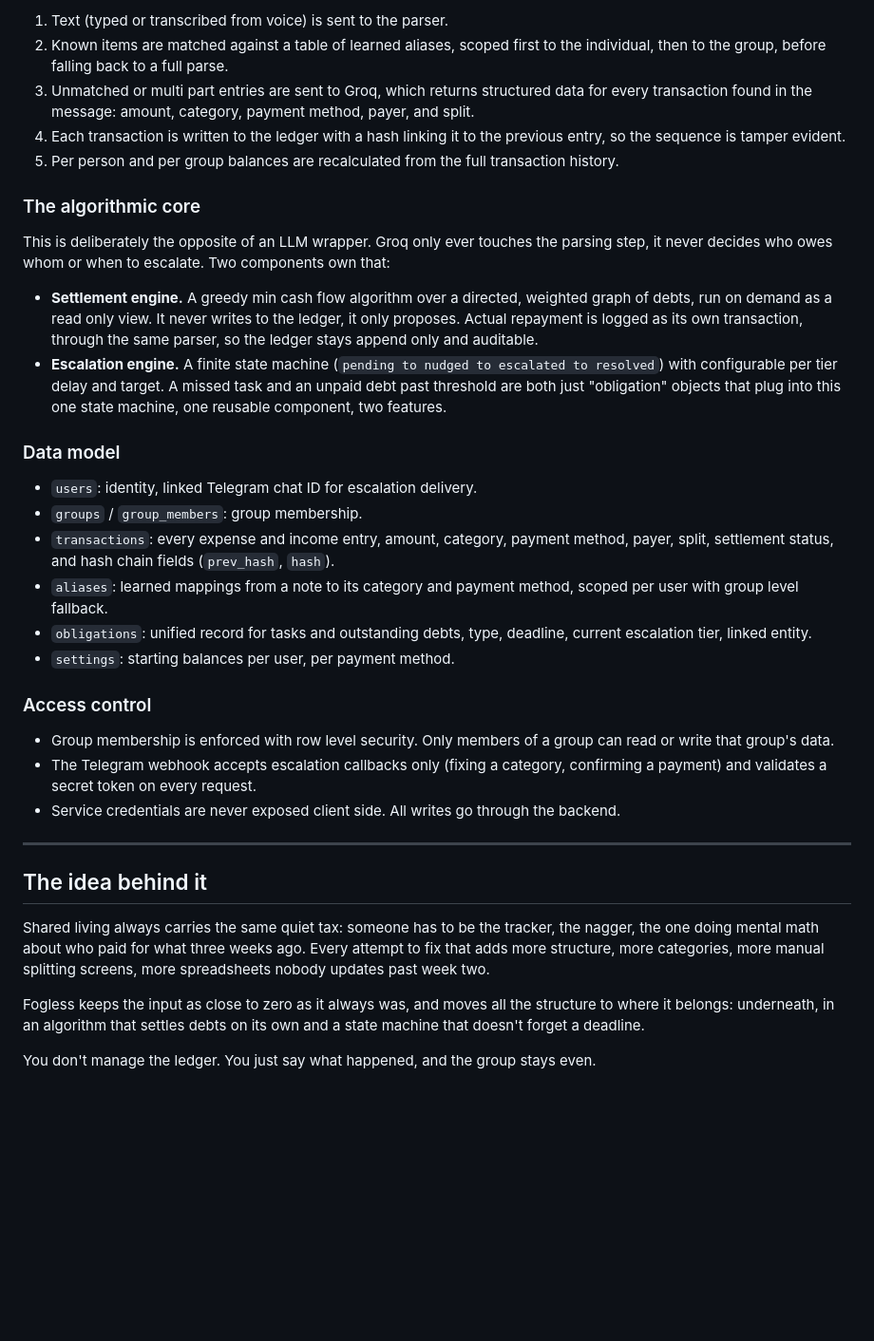
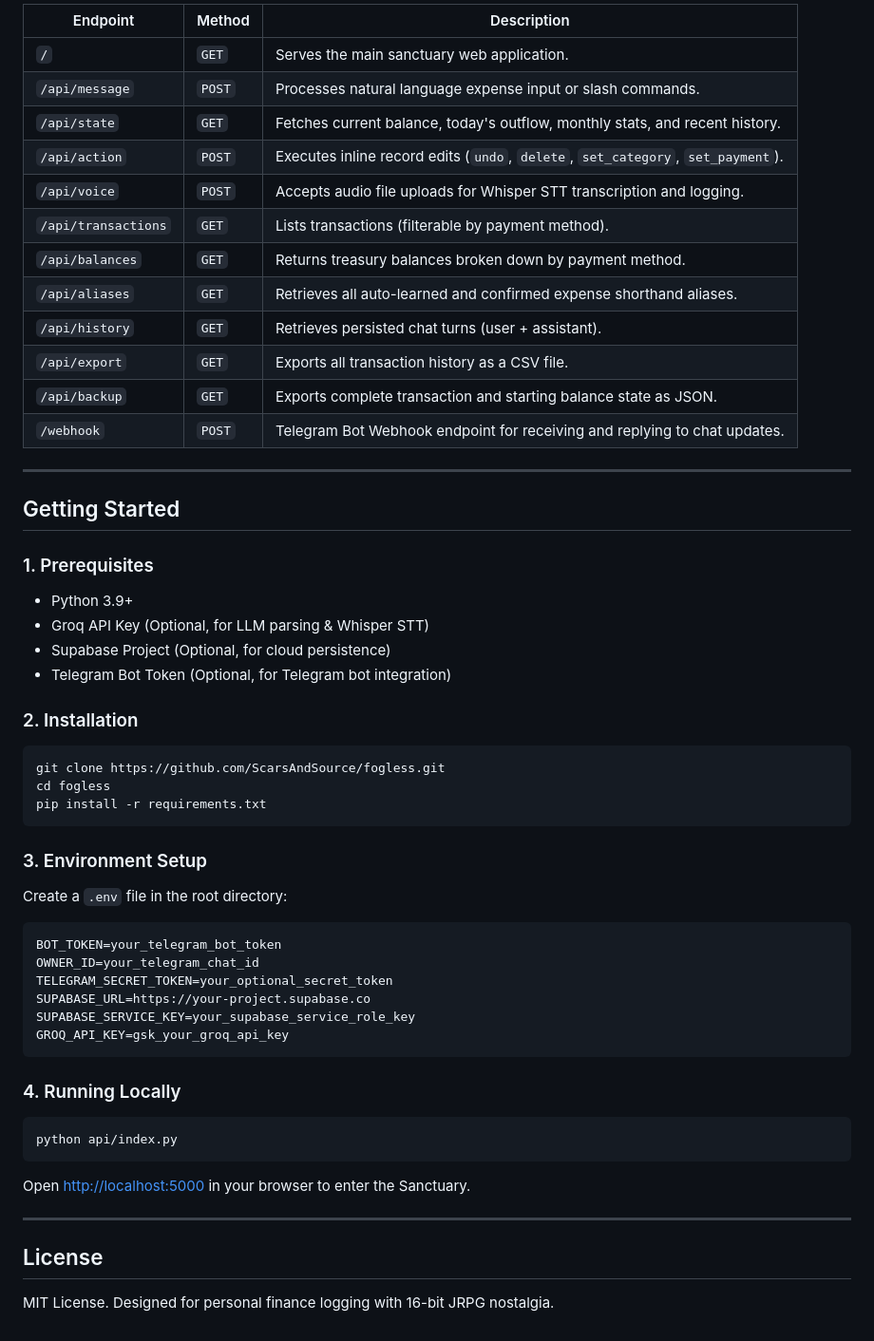
Before and after one commit to ScarsAndSource/fogless, a Markdown page: README.md, the part around one of its changes. Shown at 95% size. GitHub-like rendering; blank space fills up the shorter version.

Commit message:
docs: update README with current project architecture, features, and endpoints

````diff
--- a/README.md
+++ b/README.md
@@ -66,37 +58,54 @@ Fogless separates how things get in from how things get delivered, which is the
-1. Text (typed or transcribed from voice) is sent to the parser.
-2. Known items are matched against a table of learned aliases, scoped first to the individual, then to the group, before falling back to a full parse.
-3. Unmatched or multi part entries are sent to Groq, which returns structured data for every transaction found in the message: amount, category, payment method, payer, and split.
-4. Each transaction is written to the ledger with a hash linking it to the previous entry, so the sequence is tamper evident.
-5. Per person and per group balances are recalculated from the full transaction history.
-
-### The algorithmic core
-
-This is deliberately the opposite of an LLM wrapper. Groq only ever touches the parsing step, it never decides who owes whom or when to escalate. Two components own that:
-
-- **Settlement engine.** A greedy min cash flow algorithm over a directed, weighted graph of debts, run on demand as a read only view. It never writes to the ledger, it only proposes. Actual repayment is logged as its own transaction, through the same parser, so the ledger stays append only and auditable.
-- **Escalation engine.** A finite state machine (`pending to nudged to escalated to resolved`) with configurable per tier delay and target. A missed task and an unpaid debt past threshold are both just "obligation" objects that plug into this one state machine, one reusable component, two features.
-
-### Data model
-
-- `users`: identity, linked Telegram chat ID for escalation delivery.
-- `groups` / `group_members`: group membership.
-- `transactions`: every expense and income entry, amount, category, payment method, payer, split, settlement status, and hash chain fields (`prev_hash`, `hash`).
-- `aliases`: learned mappings from a note to its category and payment method, scoped per user with group level fallback.
-- `obligations`: unified record for tasks and outstanding debts, type, deadline, current escalation tier, linked entity.
-- `settings`: starting balances per user, per payment method.
-
-### Access control
-
-- Group membership is enforced with row level security. Only members of a group can read or write that group's data.
-- The Telegram webhook accepts escalation callbacks only (fixing a category, confirming a payment) and validates a secret token on every request.
-- Service credentials are never exposed client side. All writes go through the backend.
+| Endpoint | Method | Description |
+|---|---|---|
+| `/` | `GET` | Serves the main sanctuary web application. |
+| `/api/message` | `POST` | Processes natural language expense input or slash commands. |
+| `/api/state` | `GET` | Fetches current balance, today's outflow, monthly stats, and recent history. |
+| `/api/action` | `POST` | Executes inline record edits (`undo`, `delete`, `set_category`, `set_payment`). |
+| `/api/voice` | `POST` | Accepts audio file uploads for Whisper STT transcription and logging. |
+| `/api/transactions` | `GET` | Lists transactions (filterable by payment method). |
+| `/api/balances` | `GET` | Returns treasury balances broken down by payment method. |
+| `/api/aliases` | `GET` | Retrieves all auto-learned and confirmed expense shorthand aliases. |
+| `/api/history` | `GET` | Retrieves persisted chat turns (user + assistant). |
+| `/api/export` | `GET` | Exports all transaction history as a CSV file. |
+| `/api/backup` | `GET` | Exports complete transaction and starting balance state as JSON. |
+| `/webhook` | `POST` | Telegram Bot Webhook endpoint for receiving and replying to chat updates. |
 
 ---
 
-## The idea behind it
+## Getting Started
 
-Shared living always carries the same quiet tax: someone has to be the tracker, the nagger, the one doing mental math about who paid for what three weeks ago. Every attempt to fix that adds more structure, more categories, more manual splitting screens, more spreadsheets nobody updates past week two.
+### 1. Prerequisites
+- Python 3.9+
+- Groq API Key (Optional, for LLM parsing & Whisper STT)
+- Supabase Project (Optional, for cloud persistence)
+- Telegram Bot Token (Optional, for Telegram bot integration)
 
-Fogless keeps the input as close to zero as it always was, and moves all the structure to where it belongs: underneath, in an algorithm that settles debts on its own and a state machine that doesn't forget a deadline.
+### 2. Installation
+```bash
+git clone https://github.com/ScarsAndSource/fogless.git
+cd fogless
+pip install -r requirements.txt
+```
 
-You don't manage the ledger. You just say what happened, and the group stays even.
+### 3. Environment Setup
+Create a `.env` file in the root directory:
+```env
+BOT_TOKEN=your_telegram_bot_token
+OWNER_ID=your_telegram_chat_id
+TELEGRAM_SECRET_TOKEN=your_optional_secret_token
+SUPABASE_URL=https://your-project.supabase.co
+SUPABASE_SERVICE_KEY=your_supabase_service_role_key
+GROQ_API_KEY=gsk_your_groq_api_key
+```
+
+### 4. Running Locally
+```bash
+python api/index.py
+```
+Open [http://localhost:5000](http://localhost:5000) in your browser to enter the Sanctuary.
+
+---
+
+## License
+
+MIT License. Designed for personal finance logging with 16-bit JRPG nostalgia.
````
Also changed, not shown: other parts of README.md (+35 -43 lines).
